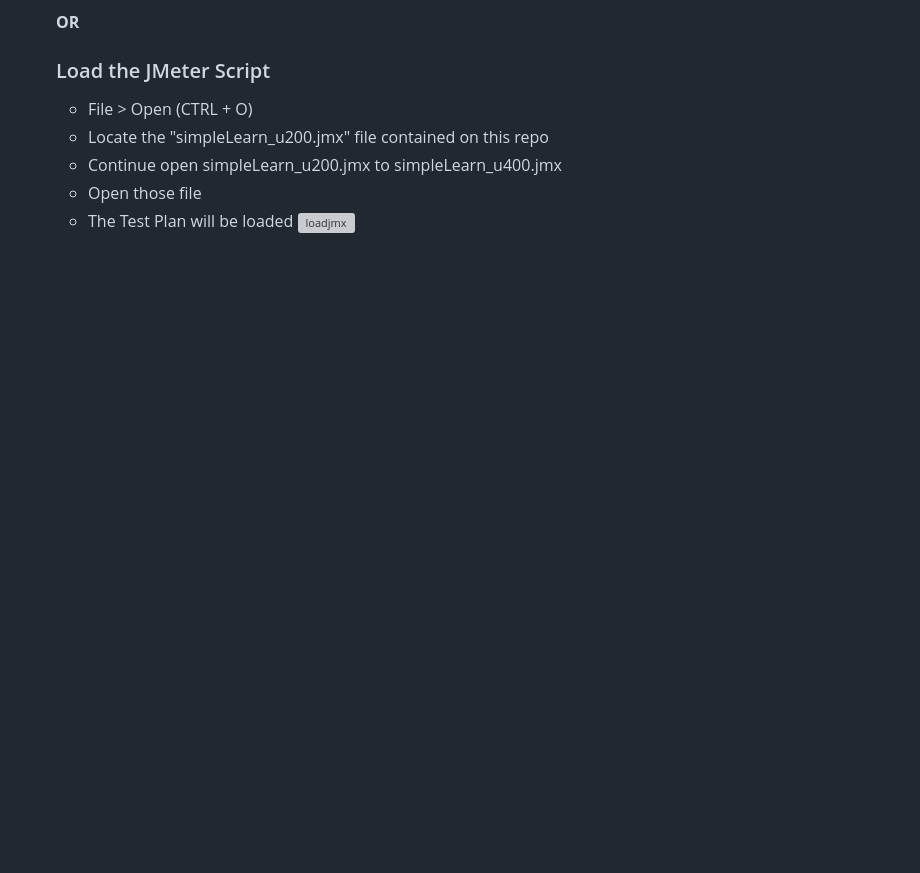
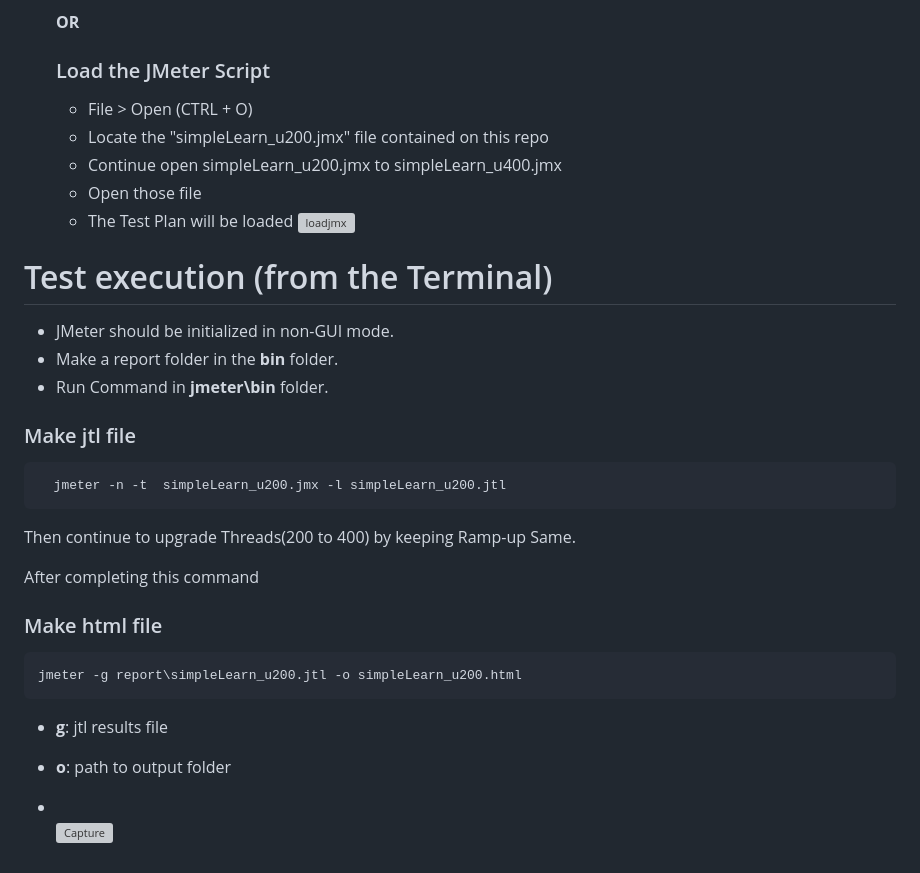
Before and after one commit to imranhasanraaz/jmeter-perfomance-testing, a Markdown page: README.md, the part around the change. Rendered like a GitHub page; blank space fills up the shorter version; grey boxes are pictures that could not be loaded.

````diff
--- a/README.md
+++ b/README.md
@@ -100,3 +100,29 @@ Testplan > Add > Threads (Users) > Thread Group (this might vary dependent on th
    - Open those file
    - The Test Plan will be loaded
 ![loadjmx](https://github.com/imranhasanraaz/jmeter-perfomance-testing/assets/110620143/8cc4198b-ab6e-4231-bd38-693ff3a99da7)
+
+
+# Test execution (from the Terminal)
+
+- JMeter should be initialized in non-GUI mode.
+- Make a report folder in the **bin** folder.
+- Run Command in __jmeter\bin__ folder.
+
+ ### Make jtl file
+
+```bash
+  jmeter -n -t  simpleLearn_u200.jmx -l simpleLearn_u200.jtl
+```
+  Then continue to upgrade Threads(200 to 400) by keeping Ramp-up Same.
+
+After completing this command
+   ### Make html file
+
+  ```bash
+  jmeter -g report\simpleLearn_u200.jtl -o simpleLearn_u200.html
+```
+  - **g**: jtl results file
+
+  - **o**: path to output folder
+  - \
+    ![Capture](https://github.com/imranhasanraaz/jmeter-perfomance-testing/assets/110620143/eedfa7ad-4c4b-4bf2-9849-c2e2be8d3d0c)
````
